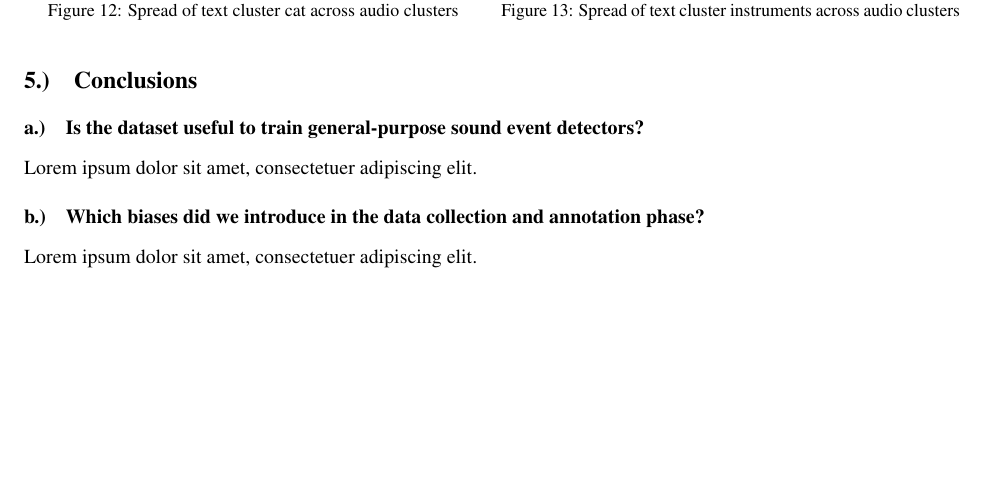
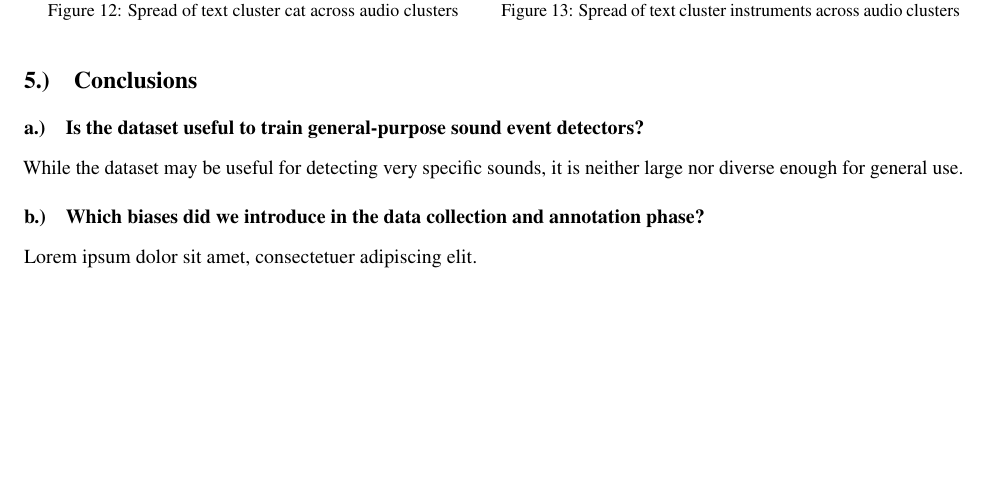
Before and after one commit to TJonasT/Project-MLCP-JKU-2025S, a LaTeX document (2_data_exploration/report/MLPC2025_team-observe_task-02-data-exploration_report.tex, which reads 2_data_exploration/report/MLPC2025_team-observe_task-02-data-exploration_report_5-conclusions.tex): part of page 7 of 7, cut so that both start at the same text. Compiled offline with pdfLaTeX.

Commit message:
Update MLPC2025_team-observe_task-02-data-exploration_report_5-conclusions.tex

```diff
--- a/2_data_exploration/report/MLPC2025_team-observe_task-02-data-exploration_report_5-conclusions.tex
+++ b/2_data_exploration/report/MLPC2025_team-observe_task-02-data-exploration_report_5-conclusions.tex
@@ -5,7 +5,8 @@
 
 \subsection{Is the dataset useful to train general-purpose sound event detectors?}
 \label{sec:Conclusions:a}
-\lipsum[1][1]
+
+While the dataset may be useful for detecting very specific sounds, it is neither large nor diverse enough for general use.
 
 
 \subsection{Which biases did we introduce in the data collection and annotation phase?}
```
